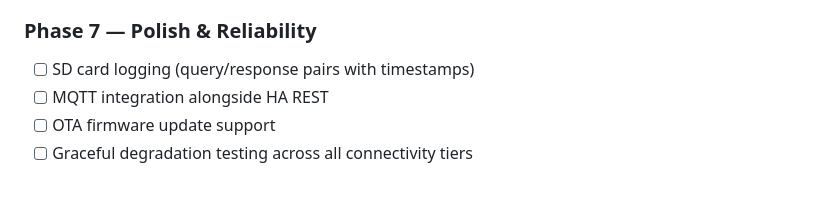
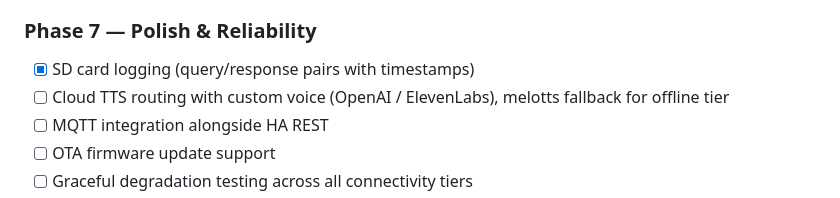
Before and after one commit to jarod7736/Project-Jarvis, a Markdown page: README.md, the part around the change. Rendered like a GitHub page.

```diff
--- a/README.md
+++ b/README.md
@@ -142,7 +142,8 @@ HA long-lived token also stored in NVS.
 
 ### Phase 7 — Polish & Reliability
 
-- [ ] SD card logging (query/response pairs with timestamps)
+- [x] SD card logging (query/response pairs with timestamps)
+- [ ] Cloud TTS routing with custom voice (OpenAI / ElevenLabs), melotts fallback for offline tier
 - [ ] MQTT integration alongside HA REST
 - [ ] OTA firmware update support
 - [ ] Graceful degradation testing across all connectivity tiers
```
Also changed, not shown: PLAN.md (+28 -1 lines).
